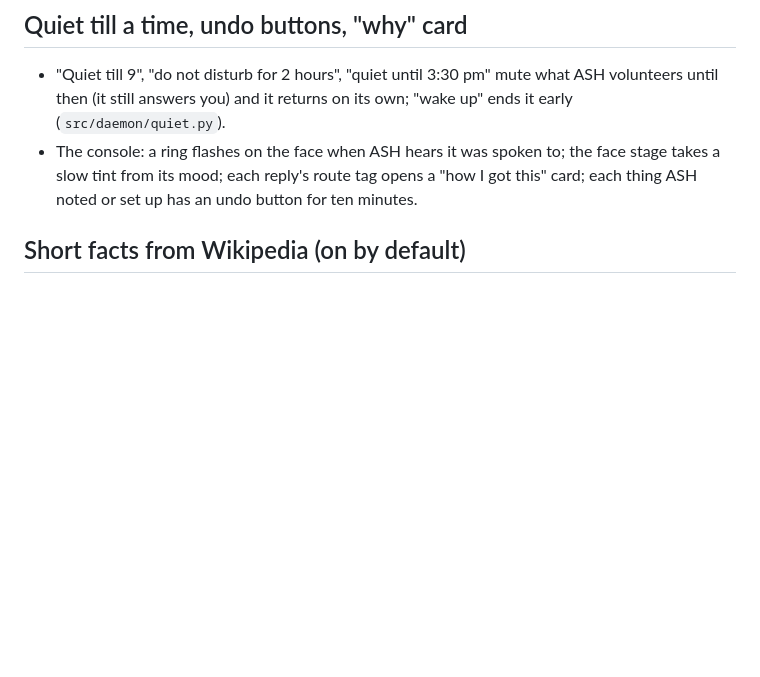
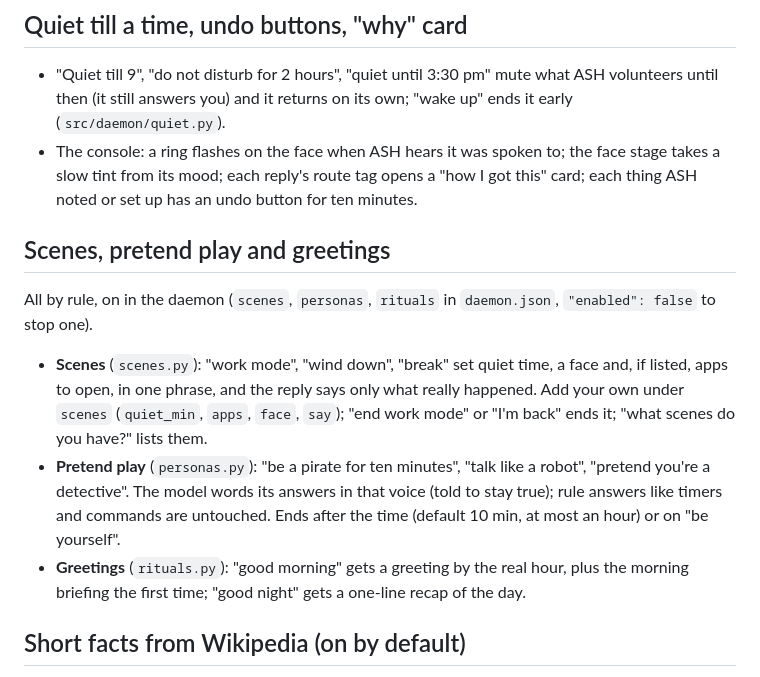
Before and after one commit to Khalidiqnaibi/A.S.H, a Markdown page: README.md, the part around the change. GitHub-like rendering; blank space fills up the shorter version.

Commit message:
Document scenes, pretend play and greetings

```diff
--- a/README.md
+++ b/README.md
@@ -721,6 +721,19 @@ Only the animations that already exist, by rule (no language model):
 - The console: a ring flashes on the face when ASH hears it was spoken to; the face stage takes a slow tint
   from its mood; each reply's route tag opens a "how I got this" card; each thing ASH noted or set up has an
   undo button for ten minutes.
+
+## Scenes, pretend play and greetings
+
+All by rule, on in the daemon (`scenes`, `personas`, `rituals` in `daemon.json`, `"enabled": false` to stop one).
+
+- **Scenes** (`scenes.py`): "work mode", "wind down", "break" set quiet time, a face and, if listed, apps to
+  open, in one phrase, and the reply says only what really happened. Add your own under `scenes` (`quiet_min`,
+  `apps`, `face`, `say`); "end work mode" or "I'm back" ends it; "what scenes do you have?" lists them.
+- **Pretend play** (`personas.py`): "be a pirate for ten minutes", "talk like a robot", "pretend you're a
+  detective". The model words its answers in that voice (told to stay true); rule answers like timers and
+  commands are untouched. Ends after the time (default 10 min, at most an hour) or on "be yourself".
+- **Greetings** (`rituals.py`): "good morning" gets a greeting by the real hour, plus the morning briefing the
+  first time; "good night" gets a one-line recap of the day.
 
 ## Short facts from Wikipedia (on by default)
 
```
